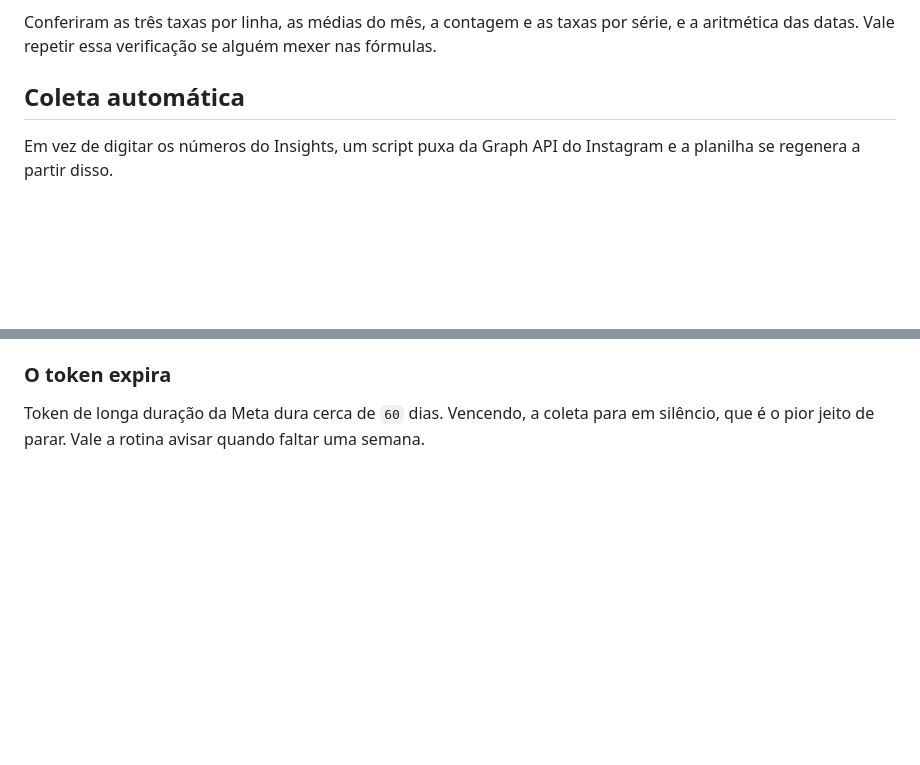
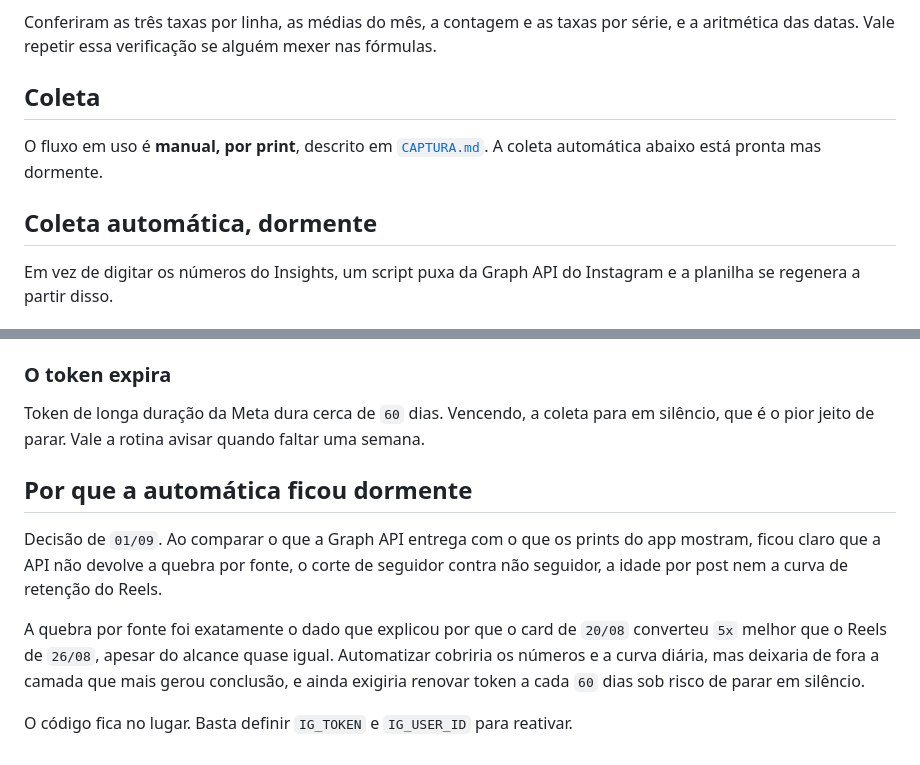
Before and after one commit to 70math-hash/marketing, a Markdown page: analise/README.md, 2 parts joined by grey strips. Drawn GitHub-style; blank space fills up the shorter version.

```diff
--- a/analise/README.md
+++ b/analise/README.md
@@ -28,7 +28,11 @@ O LibreOffice não sobe neste ambiente, então o `recalc.py` do fluxo padrão n
 
 Conferiram as três taxas por linha, as médias do mês, a contagem e as taxas por série, e a aritmética das datas. Vale repetir essa verificação se alguém mexer nas fórmulas.
 
-## Coleta automática
+## Coleta
+
+O fluxo em uso é **manual, por print**, descrito em [`CAPTURA.md`](CAPTURA.md). A coleta automática abaixo está pronta mas dormente.
+
+## Coleta automática, dormente
 
 Em vez de digitar os números do Insights, um script puxa da Graph API do Instagram e a planilha se regenera a partir disso.
 
@@ -66,3 +70,12 @@ Se essas duas não vierem, o plano B é a contagem diária de seguidores no nív
 ### O token expira
 
 Token de longa duração da Meta dura cerca de `60` dias. Vencendo, a coleta para em silêncio, que é o pior jeito de parar. Vale a rotina avisar quando faltar uma semana.
+
+
+## Por que a automática ficou dormente
+
+Decisão de `01/09`. Ao comparar o que a Graph API entrega com o que os prints do app mostram, ficou claro que a API não devolve a quebra por fonte, o corte de seguidor contra não seguidor, a idade por post nem a curva de retenção do Reels.
+
+A quebra por fonte foi exatamente o dado que explicou por que o card de `20/08` converteu `5x` melhor que o Reels de `26/08`, apesar do alcance quase igual. Automatizar cobriria os números e a curva diária, mas deixaria de fora a camada que mais gerou conclusão, e ainda exigiria renovar token a cada `60` dias sob risco de parar em silêncio.
+
+O código fica no lugar. Basta definir `IG_TOKEN` e `IG_USER_ID` para reativar.
```
Also changed, not shown: analise/CAPTURA.md (added, +44 -0 lines).
